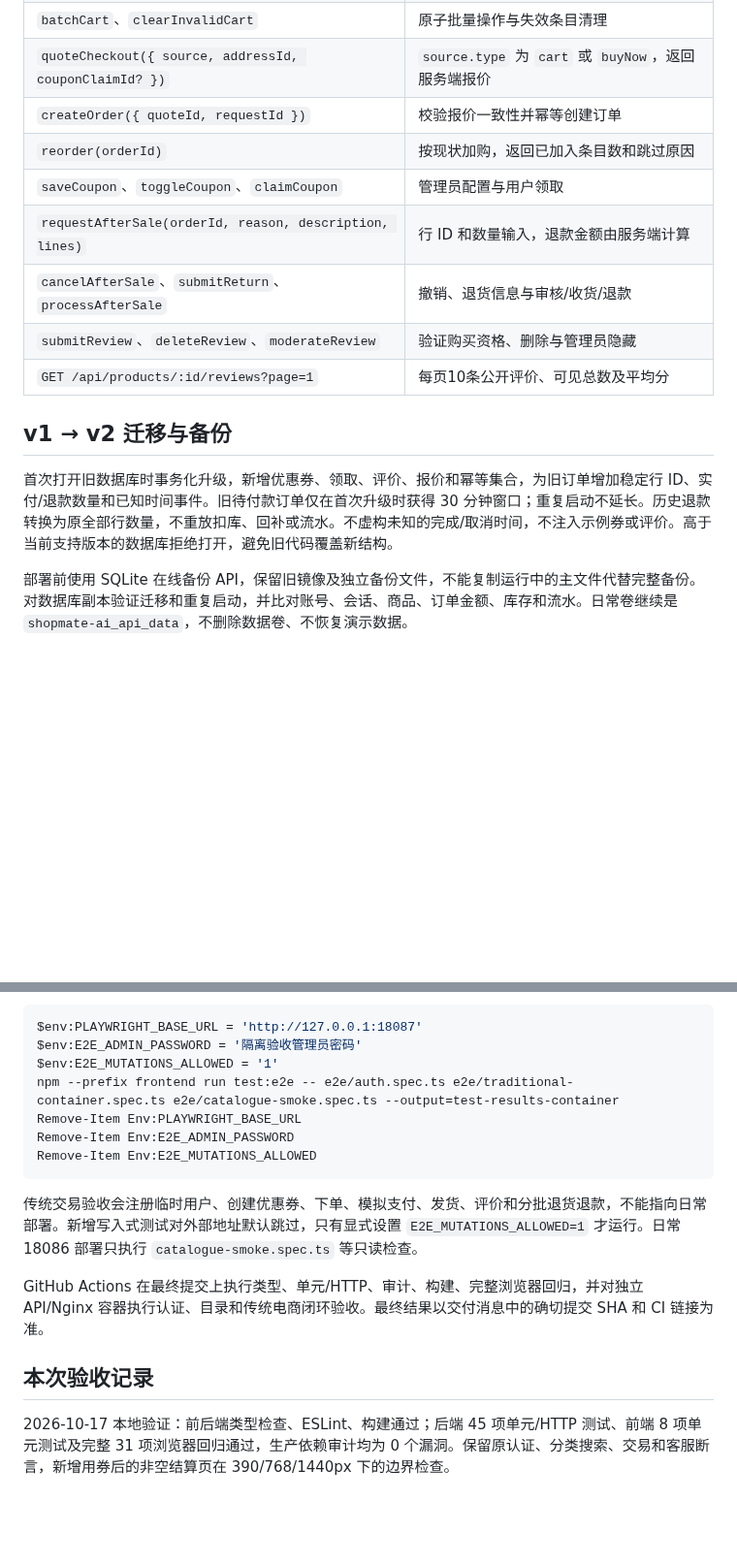
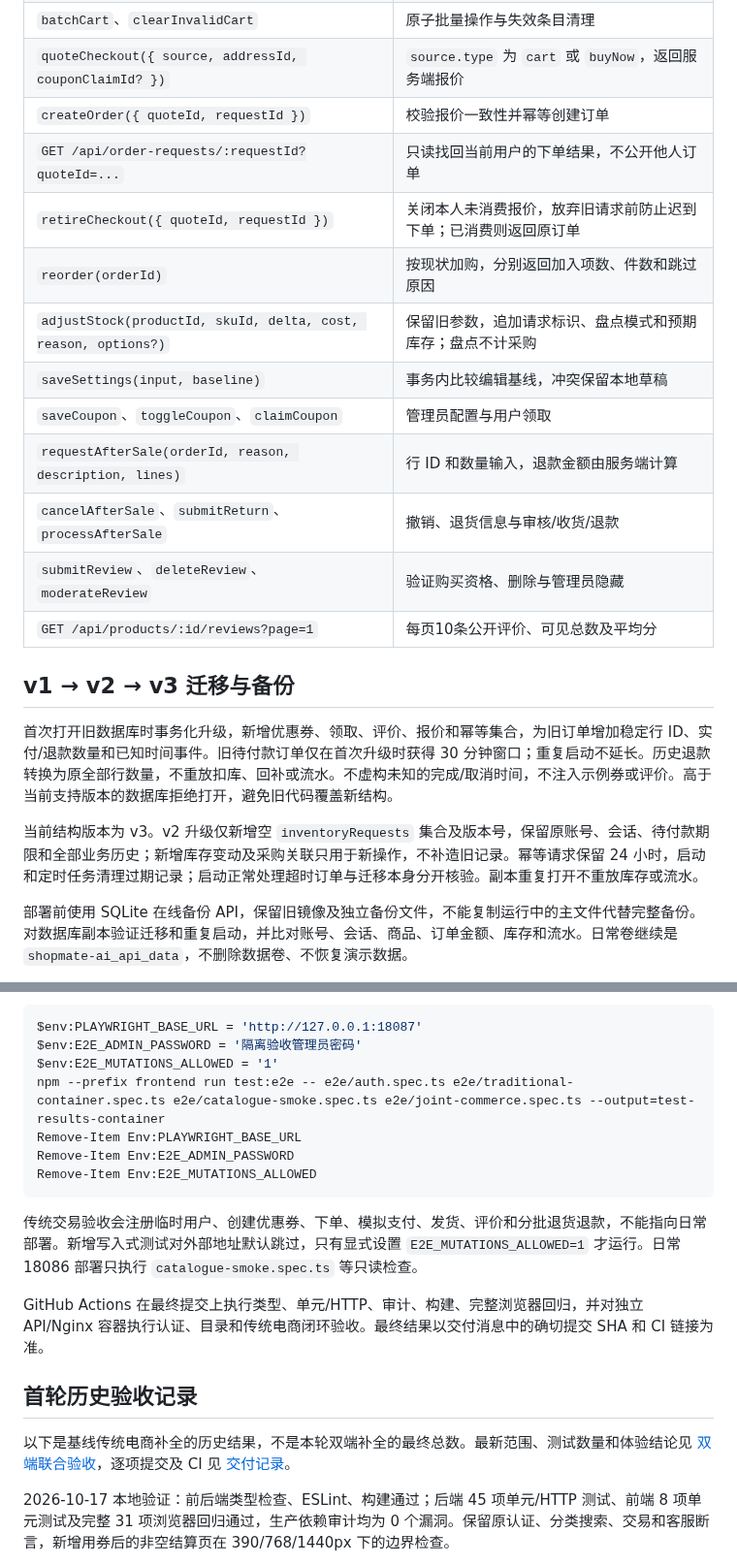
Before and after one commit to W205614/ShopMate-AI, a Markdown page: docs/traditional-commerce.md, 2 parts joined by grey strips. Shown at 97% size. Rendered like a GitHub page; blank space fills up the shorter version.

```diff
--- a/docs/traditional-commerce.md
+++ b/docs/traditional-commerce.md
@@ -31,16 +31,22 @@
 | `batchCart`、`clearInvalidCart` | 原子批量操作与失效条目清理 |
 | `quoteCheckout({ source, addressId, couponClaimId? })` | `source.type` 为 `cart` 或 `buyNow`，返回服务端报价 |
 | `createOrder({ quoteId, requestId })` | 校验报价一致性并幂等创建订单 |
-| `reorder(orderId)` | 按现状加购，返回已加入条目数和跳过原因 |
+| `GET /api/order-requests/:requestId?quoteId=...` | 只读找回当前用户的下单结果，不公开他人订单 |
+| `retireCheckout({ quoteId, requestId })` | 关闭本人未消费报价，放弃旧请求前防止迟到下单；已消费则返回原订单 |
+| `reorder(orderId)` | 按现状加购，分别返回加入项数、件数和跳过原因 |
+| `adjustStock(productId, skuId, delta, cost, reason, options?)` | 保留旧参数，追加请求标识、盘点模式和预期库存；盘点不计采购 |
+| `saveSettings(input, baseline)` | 事务内比较编辑基线，冲突保留本地草稿 |
 | `saveCoupon`、`toggleCoupon`、`claimCoupon` | 管理员配置与用户领取 |
 | `requestAfterSale(orderId, reason, description, lines)` | 行 ID 和数量输入，退款金额由服务端计算 |
 | `cancelAfterSale`、`submitReturn`、`processAfterSale` | 撤销、退货信息与审核/收货/退款 |
 | `submitReview`、`deleteReview`、`moderateReview` | 验证购买资格、删除与管理员隐藏 |
 | `GET /api/products/:id/reviews?page=1` | 每页10条公开评价、可见总数及平均分 |
 
-## v1 → v2 迁移与备份
+## v1 → v2 → v3 迁移与备份
 
 首次打开旧数据库时事务化升级，新增优惠券、领取、评价、报价和幂等集合，为旧订单增加稳定行 ID、实付/退款数量和已知时间事件。旧待付款订单仅在首次升级时获得 30 分钟窗口；重复启动不延长。历史退款转换为原全部行数量，不重放扣库、回补或流水。不虚构未知的完成/取消时间，不注入示例券或评价。高于当前支持版本的数据库拒绝打开，避免旧代码覆盖新结构。
+
+当前结构版本为 v3。v2 升级仅新增空 `inventoryRequests` 集合及版本号，保留原账号、会话、待付款期限和全部业务历史；新增库存变动及采购关联只用于新操作，不补造旧记录。幂等请求保留 24 小时，启动和定时任务清理过期记录；启动正常处理超时订单与迁移本身分开核验。副本重复打开不重放库存或流水。
 
 部署前使用 SQLite 在线备份 API，保留旧镜像及独立备份文件，不能复制运行中的主文件代替完整备份。对数据库副本验证迁移和重复启动，并比对账号、会话、商品、订单金额、库存和流水。日常卷继续是 `shopmate-ai_api_data`，不删除数据卷、不恢复演示数据。
 
@@ -68,7 +74,7 @@ npm --prefix frontend run test:e2e
 $env:PLAYWRIGHT_BASE_URL = 'http://127.0.0.1:18087'
 $env:E2E_ADMIN_PASSWORD = '隔离验收管理员密码'
 $env:E2E_MUTATIONS_ALLOWED = '1'
-npm --prefix frontend run test:e2e -- e2e/auth.spec.ts e2e/traditional-container.spec.ts e2e/catalogue-smoke.spec.ts --output=test-results-container
+npm --prefix frontend run test:e2e -- e2e/auth.spec.ts e2e/traditional-container.spec.ts e2e/catalogue-smoke.spec.ts e2e/joint-commerce.spec.ts --output=test-results-container
 Remove-Item Env:PLAYWRIGHT_BASE_URL
 Remove-Item Env:E2E_ADMIN_PASSWORD
 Remove-Item Env:E2E_MUTATIONS_ALLOWED
@@ -78,7 +84,9 @@ Remove-Item Env:E2E_MUTATIONS_ALLOWED
 
 GitHub Actions 在最终提交上执行类型、单元/HTTP、审计、构建、完整浏览器回归，并对独立 API/Nginx 容器执行认证、目录和传统电商闭环验收。最终结果以交付消息中的确切提交 SHA 和 CI 链接为准。
 
-## 本次验收记录
+## 首轮历史验收记录
+
+以下是基线传统电商补全的历史结果，不是本轮双端补全的最终总数。最新范围、测试数量和体验结论见 [双端联合验收](joint-acceptance.md)，逐项提交及 CI 见 [交付记录](incremental-delivery.md)。
 
 2026-10-17 本地验证：前后端类型检查、ESLint、构建通过；后端 45 项单元/HTTP 测试、前端 8 项单元测试及完整 31 项浏览器回归通过，生产依赖审计均为 0 个漏洞。保留原认证、分类搜索、交易和客服断言，新增用券后的非空结算页在 390/768/1440px 下的边界检查。
 
```
Also changed, not shown: README.md (+11 -3 lines), docs/incremental-delivery.md (+2 -2 lines), docs/joint-acceptance.md (added, +110 -0 lines), docs/qa/images/admin-product-draft-tablet.png (added), docs/qa/images/checkout-coupon-phone.png (added), docs/qa/images/dashboard-1440.png (added), docs/qa/images/finance-tablet.png (added), docs/qa/images/refunded-order-390.png (added), 4 other files.
